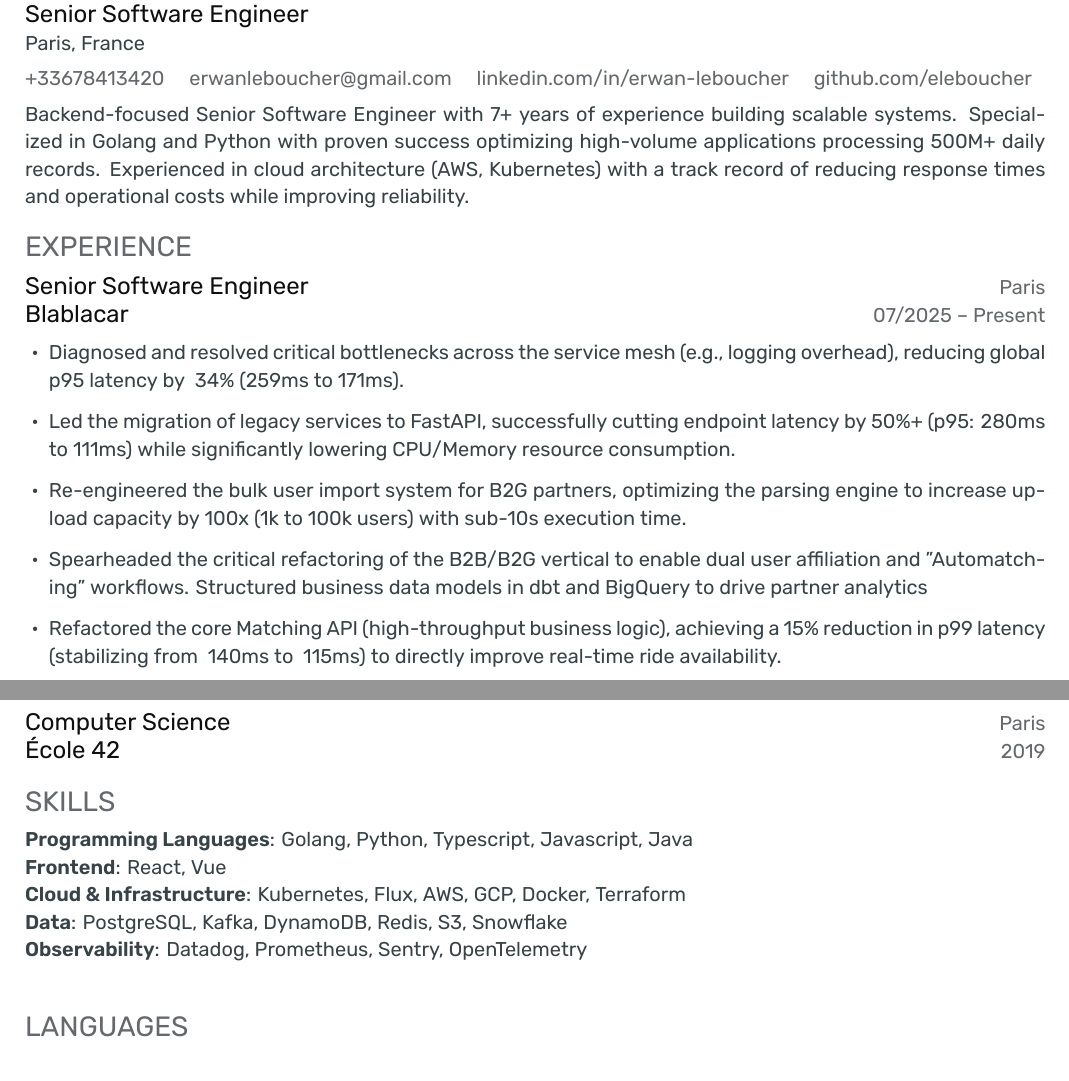
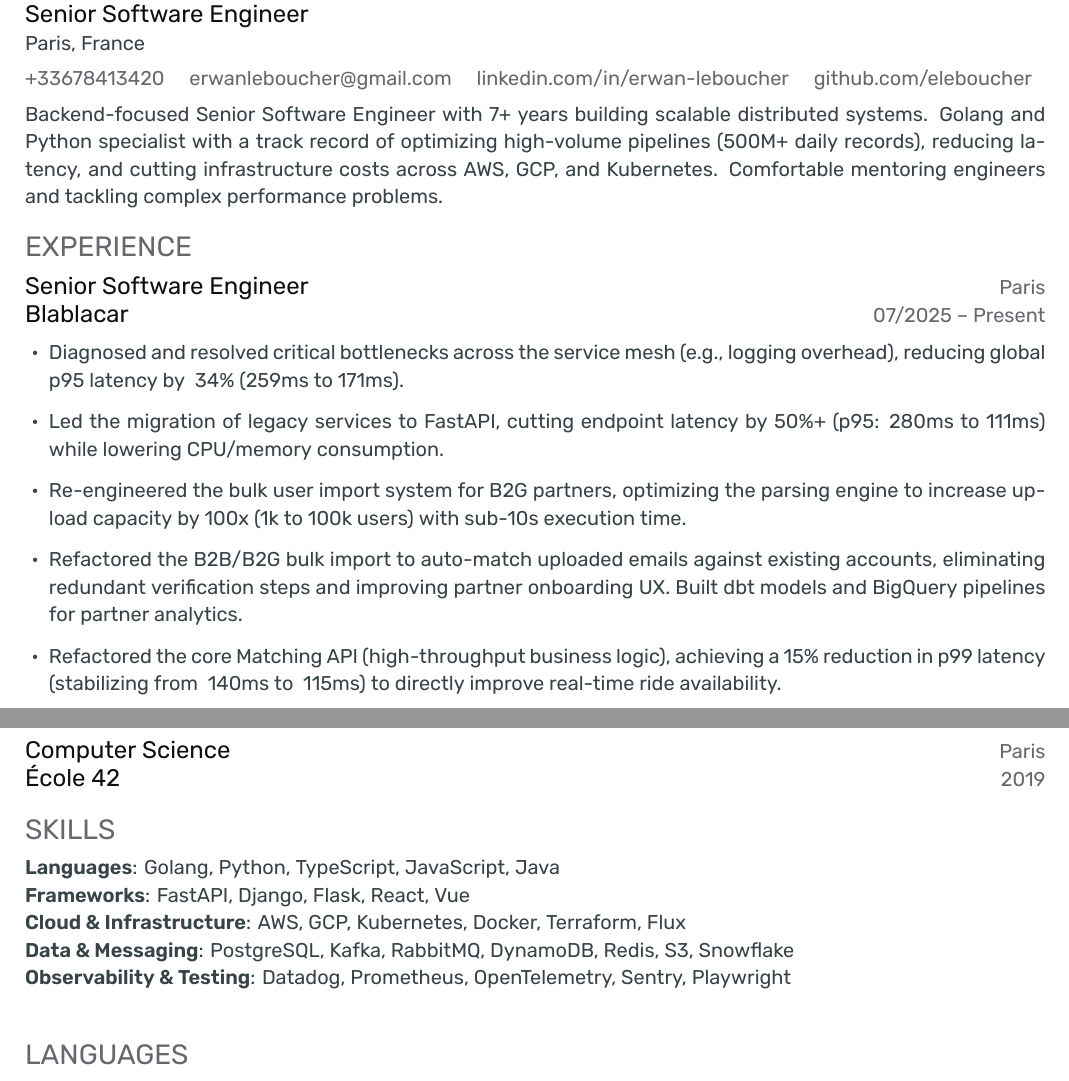
Before and after one commit to eleboucher/Resume, a LaTeX document (main.tex): two parts of pages 1 and 2 of 2, joined at a grey line, cut so that both start at the same text. Compiled offline with XeLaTeX.

Commit message:
update resume

```diff
--- a/main.tex
+++ b/main.tex
@@ -129,7 +129,7 @@ Paris, France
 % SUMMARY
 %============================================================
 \vspace{0.4em}
-Backend-focused Senior Software Engineer with 7+ years of experience building scalable systems. Specialized in Golang and Python with proven success optimizing high-volume applications processing 500M+ daily records. Experienced in cloud architecture (AWS, Kubernetes) with a track record of reducing response times and operational costs while improving reliability.
+Backend-focused Senior Software Engineer with 7+ years building scalable distributed systems. Golang and Python specialist with a track record of optimizing high-volume pipelines (500M+ daily records), reducing latency, and cutting infrastructure costs across AWS, GCP, and Kubernetes. Comfortable mentoring engineers and tackling complex performance problems.
 
 %============================================================
 % EXPERIENCE
@@ -140,9 +140,9 @@ Backend-focused Senior Software Engineer with 7+ years of experience building sc
 \companyplace{Blablacar}{07/2025 -- Present}
 \begin{itemize}
     \item Diagnosed and resolved critical bottlenecks across the service mesh (e.g., logging overhead), reducing global p95 latency by ~34\% (259ms to 171ms).
-    \item  Led the migration of legacy services to FastAPI, successfully cutting endpoint latency by 50\%+ (p95: 280ms to 111ms) while significantly lowering CPU/Memory resource consumption.
+    \item Led the migration of legacy services to FastAPI, cutting endpoint latency by 50\%+ (p95: 280ms to 111ms) while lowering CPU/memory consumption.
     \item Re-engineered the bulk user import system for B2G partners, optimizing the parsing engine to increase upload capacity by 100x (1k to 100k users) with sub-10s execution time.
-    \item Spearheaded the critical refactoring of the B2B/B2G vertical to enable dual user affiliation and "Automatching" workflows. Structured business data models in dbt and BigQuery to drive partner analytics
+    \item Refactored the B2B/B2G bulk import to auto-match uploaded emails against existing accounts, eliminating redundant verification steps and improving partner onboarding UX. Built dbt models and BigQuery pipelines for partner analytics.
     \item Refactored the core Matching API (high-throughput business logic), achieving a 15\% reduction in p99 latency (stabilizing from ~140ms to ~115ms) to directly improve real-time ride availability.
 \end{itemize}
 \textbf{Technologies}:  \textit{Python, FastAPI, Flask, Kafka, React, Kubernetes, PostgreSQL, GCP, Playwright}
@@ -215,11 +215,11 @@ viafintech is a payment service provider. Through viacash, they offer a solution
 % SKILLS
 %============================================================
 \section*{Skills}
-\textbf{Programming Languages}: Golang, Python, Typescript, Javascript, Java \\
-\textbf{Frontend}: React, Vue \\
-\textbf{Cloud \& Infrastructure}: Kubernetes, Flux, AWS, GCP, Docker, Terraform \\
-\textbf{Data}: PostgreSQL, Kafka, DynamoDB, Redis, S3, Snowflake \\
-\textbf{Observability}: Datadog, Prometheus, Sentry, OpenTelemetry \\
+\textbf{Languages}: Golang, Python, TypeScript, JavaScript, Java \\
+\textbf{Frameworks}: FastAPI, Django, Flask, React, Vue \\
+\textbf{Cloud \& Infrastructure}: AWS, GCP, Kubernetes, Docker, Terraform, Flux \\
+\textbf{Data \& Messaging}: PostgreSQL, Kafka, RabbitMQ, DynamoDB, Redis, S3, Snowflake \\
+\textbf{Observability \& Testing}: Datadog, Prometheus, OpenTelemetry, Sentry, Playwright \\
 
 %============================================================
 % LANGUAGES
```
